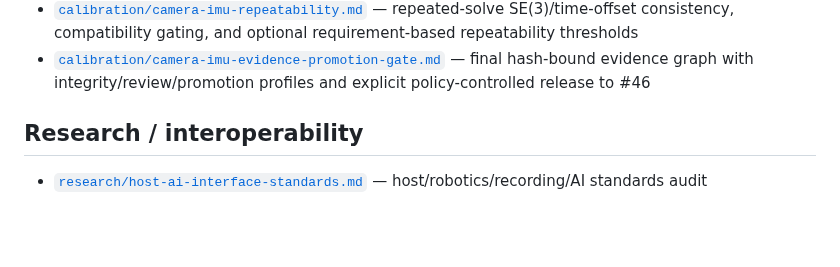
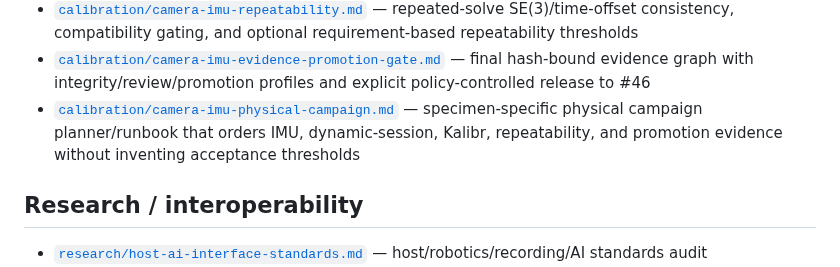
Before and after one commit to cctsao1008/bividi, a Markdown page: docs/README.md, the part around the change. Rendered like a GitHub page; blank space fills up the shorter version.

Commit message:
docs: index physical camera-IMU campaign planner (#47)

```diff
--- a/docs/README.md
+++ b/docs/README.md
@@ -43,6 +43,7 @@ The current concrete reference-device line is **stereo AR0234 + IMU**. Core arch
 - [`calibration/kalibr-solver-quality-gate.md`](calibration/kalibr-solver-quality-gate.md) — pinned Kalibr residual parser, normalized/physical fit evidence, stereo completeness checks, and optional requirement-based solver-quality gates
 - [`calibration/camera-imu-repeatability.md`](calibration/camera-imu-repeatability.md) — repeated-solve SE(3)/time-offset consistency, compatibility gating, and optional requirement-based repeatability thresholds
 - [`calibration/camera-imu-evidence-promotion-gate.md`](calibration/camera-imu-evidence-promotion-gate.md) — final hash-bound evidence graph with integrity/review/promotion profiles and explicit policy-controlled release to #46
+- [`calibration/camera-imu-physical-campaign.md`](calibration/camera-imu-physical-campaign.md) — specimen-specific physical campaign planner/runbook that orders IMU, dynamic-session, Kalibr, repeatability, and promotion evidence without inventing acceptance thresholds
 
 ## Research / interoperability
 
```
